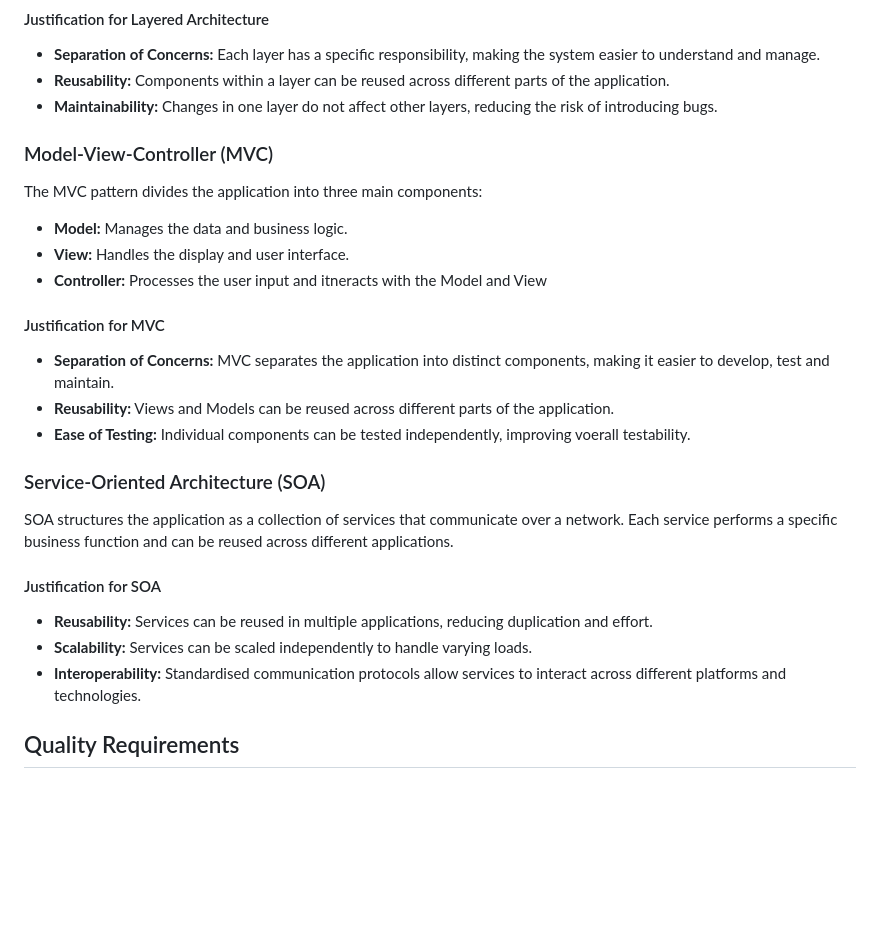
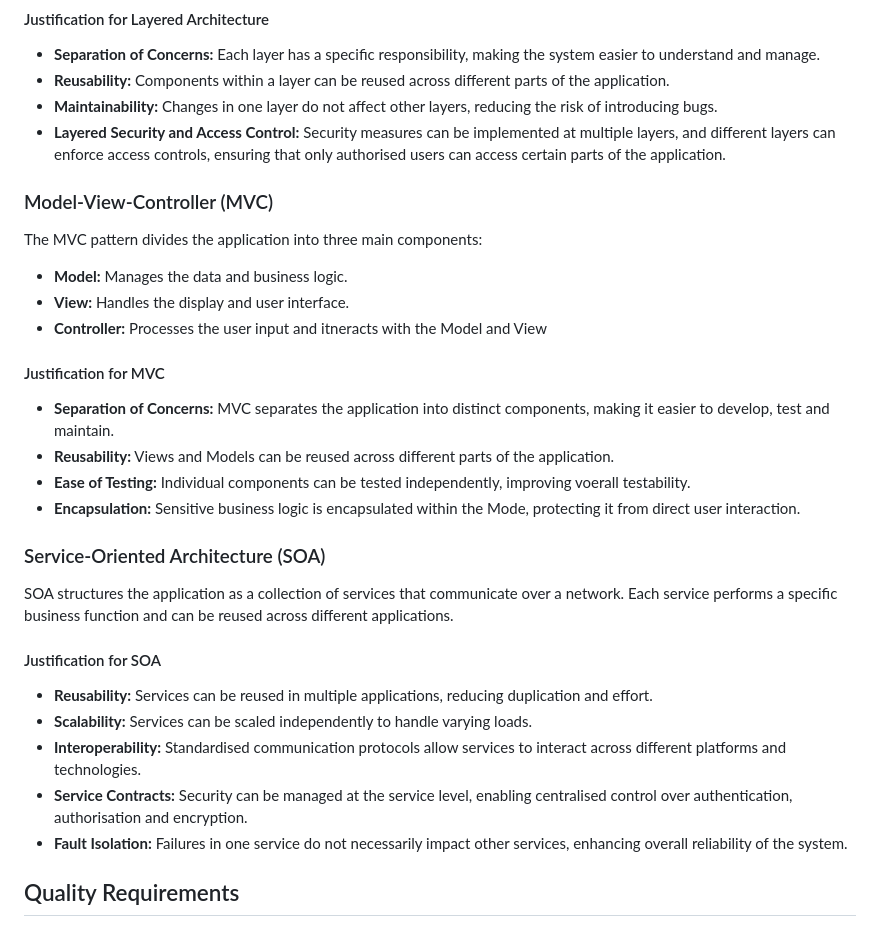
Before and after one commit to COS301-SE-2024/ECHO, a Markdown page: Documentation/Architectural Requirements.md, the part around the change. GitHub-like rendering; blank space fills up the shorter version.

Commit message:
📝 added more on security

```diff
--- a/Documentation/Architectural Requirements.md
+++ b/Documentation/Architectural Requirements.md
@@ -29,6 +29,7 @@ Each layer has specific responsibilities and interacts with other layers through
 - **Separation of Concerns:** Each layer has a specific responsibility, making the system easier to understand and manage.
 - **Reusability:** Components within a layer can be reused across different parts of the application.
 - **Maintainability:** Changes in one layer do not affect other layers, reducing the risk of introducing bugs.
+- **Layered Security and Access Control:** Security measures can be implemented at multiple layers, and different layers can enforce access controls, ensuring that only authorised users can access certain parts of the application.
 
 ### Model-View-Controller (MVC)
 The MVC pattern divides the application into three main components:
@@ -40,6 +41,7 @@ The MVC pattern divides the application into three main components:
 - **Separation of Concerns:** MVC separates the application into distinct components, making it easier to develop, test and maintain.
 - **Reusability:** Views and Models can be reused across different parts of the application.
 - **Ease of Testing:** Individual components can be tested independently, improving voerall testability.
+- **Encapsulation:** Sensitive business logic is encapsulated within the Mode, protecting it from direct user interaction.
 
 ### Service-Oriented Architecture (SOA)
 SOA structures the application as a collection of services that communicate over a network. Each service performs a specific business function and can be reused across different applications.
@@ -48,6 +50,8 @@ SOA structures the application as a collection of services that communicate over
 - **Reusability:** Services can be reused in multiple applications, reducing duplication and effort.
 - **Scalability:** Services can be scaled independently to handle varying loads.
 - **Interoperability:** Standardised communication protocols allow services to interact across different platforms and technologies.
+- **Service Contracts:** Security can be managed at the service level, enabling centralised control over authentication, authorisation and encryption.
+- **Fault Isolation:** Failures in one service do not necessarily impact other services, enhancing overall reliability of the system.
 
 
 ## Quality Requirements
```
